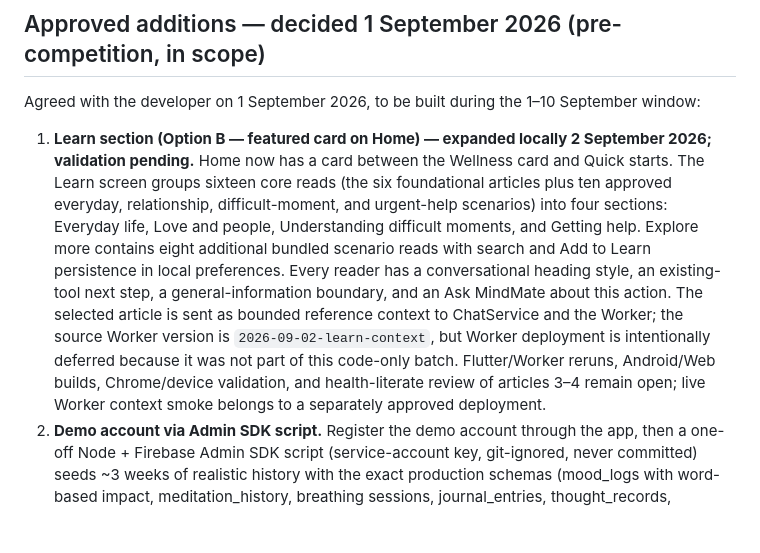
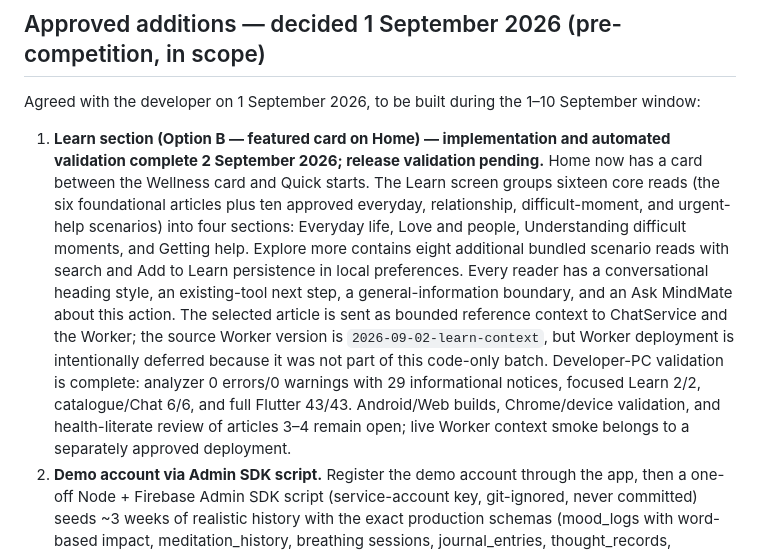
Before and after one commit to Tor3x-Coder/mindmate, a Markdown page: MINDMATE_REMAINING_BATCHES.md, the part around the change. Drawn GitHub-style; blank space fills up the shorter version.

Commit message:
Record Learn validation results
Co-authored-by: arena-agent <297053741+arena-agent@users.noreply.github.com>

```diff
--- a/MINDMATE_REMAINING_BATCHES.md
+++ b/MINDMATE_REMAINING_BATCHES.md
@@ -509,7 +509,7 @@ Exit criteria:
 
 Agreed with the developer on 1 September 2026, to be built during the 1–10 September window:
 
-1. **Learn section (Option B — featured card on Home) — expanded locally 2 September 2026; validation pending.** Home now has a card between the Wellness card and Quick starts. The Learn screen groups sixteen core reads (the six foundational articles plus ten approved everyday, relationship, difficult-moment, and urgent-help scenarios) into four sections: Everyday life, Love and people, Understanding difficult moments, and Getting help. Explore more contains eight additional bundled scenario reads with search and Add to Learn persistence in local preferences. Every reader has a conversational heading style, an existing-tool next step, a general-information boundary, and an Ask MindMate about this action. The selected article is sent as bounded reference context to ChatService and the Worker; the source Worker version is `2026-09-02-learn-context`, but Worker deployment is intentionally deferred because it was not part of this code-only batch. Flutter/Worker reruns, Android/Web builds, Chrome/device validation, and health-literate review of articles 3–4 remain open; live Worker context smoke belongs to a separately approved deployment.
+1. **Learn section (Option B — featured card on Home) — implementation and automated validation complete 2 September 2026; release validation pending.** Home now has a card between the Wellness card and Quick starts. The Learn screen groups sixteen core reads (the six foundational articles plus ten approved everyday, relationship, difficult-moment, and urgent-help scenarios) into four sections: Everyday life, Love and people, Understanding difficult moments, and Getting help. Explore more contains eight additional bundled scenario reads with search and Add to Learn persistence in local preferences. Every reader has a conversational heading style, an existing-tool next step, a general-information boundary, and an Ask MindMate about this action. The selected article is sent as bounded reference context to ChatService and the Worker; the source Worker version is `2026-09-02-learn-context`, but Worker deployment is intentionally deferred because it was not part of this code-only batch. Developer-PC validation is complete: analyzer 0 errors/0 warnings with 29 informational notices, focused Learn 2/2, catalogue/Chat 6/6, and full Flutter 43/43. Android/Web builds, Chrome/device validation, and health-literate review of articles 3–4 remain open; live Worker context smoke belongs to a separately approved deployment.
 2. **Demo account via Admin SDK script.** Register the demo account through the app, then a one-off Node + Firebase Admin SDK script (service-account key, git-ignored, never committed) seeds ~3 weeks of realistic history with the exact production schemas (mood_logs with word-based impact, meditation_history, breathing sessions, journal_entries, thought_records, feedback_records). Repeatable/tweakable.
 3. **Weekly insight on the Progress screen.** A "Your week" summary computed from existing stored data (check-in count, hardest day, practices that followed low moods). Read-only; no new storage.
 4. **Working daily reminder.** The reminder-time setting already exists; add a local notification (flutter_local_notifications, no internet needed) that actually fires. New dependency + permission — test on the team's phones.
```
Also changed, not shown: MINDMATE_HANDOFF.md (+1 -1 lines), MINDMATE_STATUS.md (+4 -4 lines).
